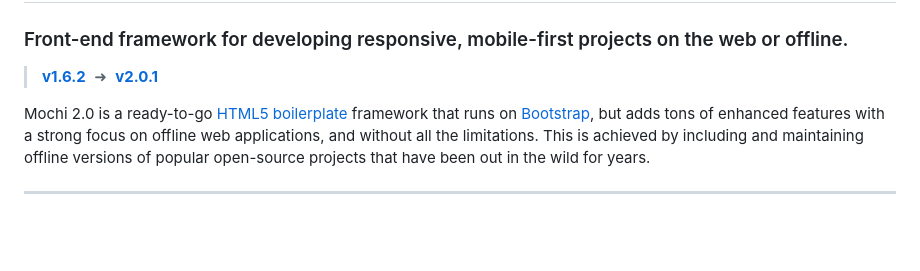
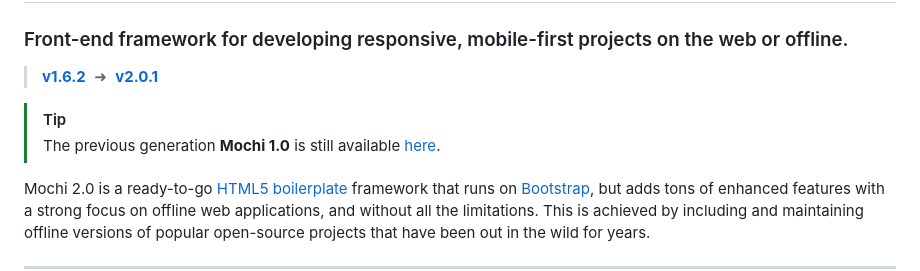
Before and after one commit to codeworksdev/mochi-2.0, a Markdown page: README.md, the part around the change. GitHub-like rendering; blank space fills up the shorter version.

Commit message:
Add Mochi 1.0 alert

```diff
--- a/README.md
+++ b/README.md
@@ -2,6 +2,9 @@
 ### Front-end framework for developing responsive, mobile-first projects on the web or offline.
 
 > [**v1.6.2**](https://github.com/codeworksdev/mochi-1.0/releases/latest) &nbsp;➜&nbsp;  [**v2.0.1**](https://github.com/codeworksdev/mochi-2.0/releases/latest)
+
+> [!TIP]
+> The previous generation **Mochi 1.0** is still available [here](https://github.com/codeworksdev/mochi-1.0).
 
 Mochi 2.0 is a ready-to-go [HTML5 boilerplate](https://en.wikipedia.org/wiki/HTML5_Boilerplate) framework that runs on [Bootstrap](http://getbootstrap.com/), but adds tons of enhanced features with a strong focus on offline web applications, and without all the limitations. This is achieved by including and maintaining offline versions of popular open-source projects that have been out in the wild for years.
 
```
